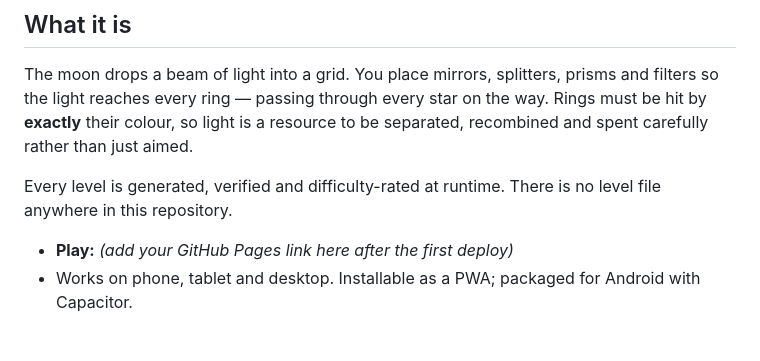
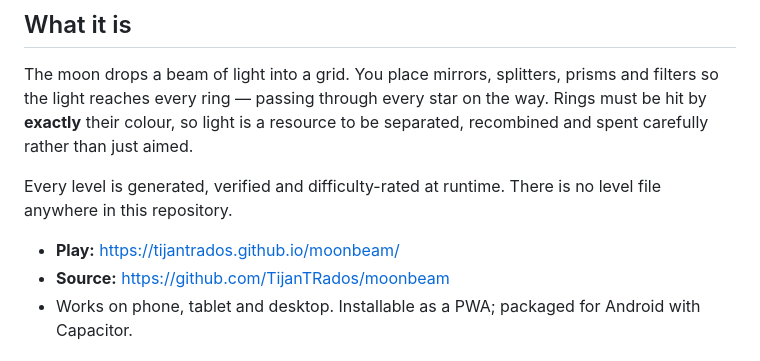
Before and after one commit to TijanTRados/MoonBeam, a Markdown page: README.md, the part around the change. GitHub-like rendering.

Commit message:
Point the README at the repo and Pages URL
Co-Authored-By: Claude Opus 5 <noreply@anthropic.com>

```diff
--- a/README.md
+++ b/README.md
@@ -21,7 +21,8 @@ separated, recombined and spent carefully rather than just aimed.
 Every level is generated, verified and difficulty-rated at runtime. There is no
 level file anywhere in this repository.
 
-- **Play:** *(add your GitHub Pages link here after the first deploy)*
+- **Play:** <https://tijantrados.github.io/moonbeam/>
+- **Source:** <https://github.com/TijanTRados/moonbeam>
 - Works on phone, tablet and desktop. Installable as a PWA; packaged for Android
   with Capacitor.
 
```
